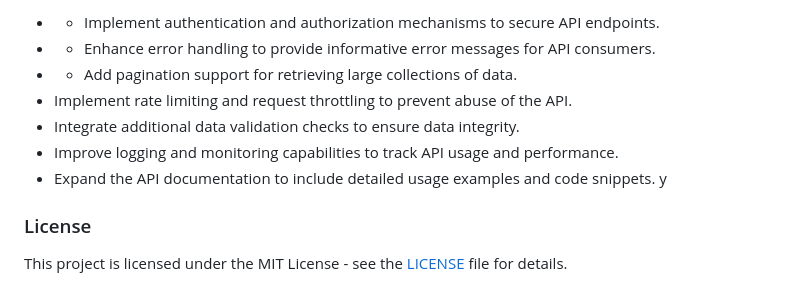
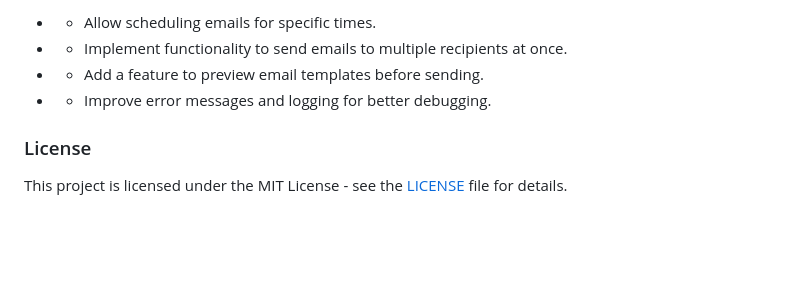
Before and after one commit to Dagwan/send_email, a Markdown page: README.md, the part around one of its changes. GitHub-like rendering; blank space fills up the shorter version.

```diff
--- a/README.md
+++ b/README.md
@@ -67,13 +72,8 @@ While the current version of the Fakad Infotech Application provides essential f
 
-- * Implement authentication and authorization mechanisms to secure API endpoints.
-- * Enhance error handling to provide informative error messages for API consumers.
-- * Add pagination support for retrieving large collections of data.
-- Implement rate limiting and request throttling to prevent abuse of the API.
-- Integrate additional data validation checks to ensure data integrity.
-- Improve logging and monitoring capabilities to track API usage and performance.
-- Expand the API documentation to include detailed usage examples and code snippets.
-y
-
+- * Allow scheduling emails for specific times.
+- * Implement functionality to send emails to multiple recipients at once.
+- * Add a feature to preview email templates before sending.
+- * Improve error messages and logging for better debugging.
 
 ### License
 
```
Also changed, not shown: other parts of README.md (+43 -38 lines).
